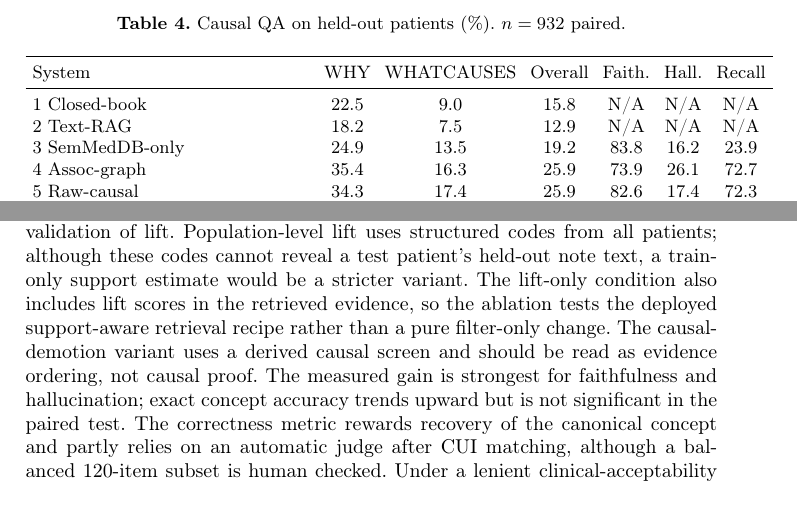
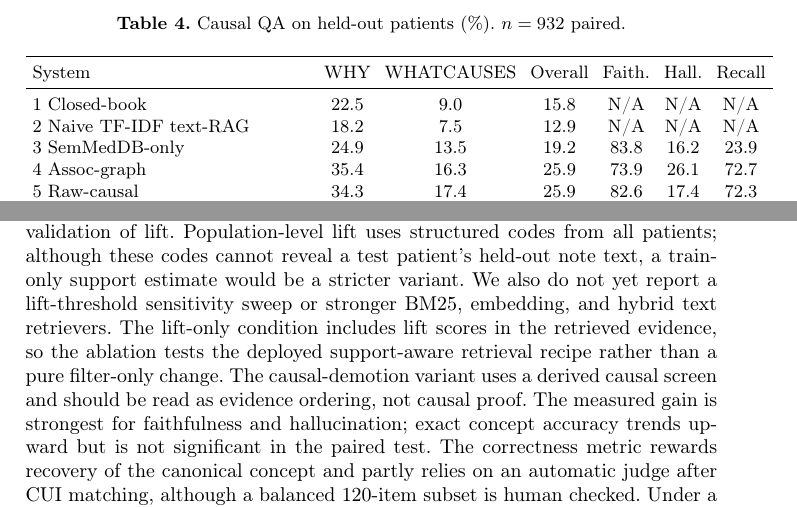
Before and after one commit to VincentZ007/clinical-causal-kg-artifact, a LaTeX thesis (paper/main.tex): two parts of pages 12 and 14 of 17, joined at a grey line, cut so that both start at the same text. Compiled offline with pdfLaTeX.

Commit message:
Clarify QA limitations and text retrieval baseline

```diff
--- a/paper/main.tex
+++ b/paper/main.tex
@@ -161,7 +161,7 @@ For the graph systems, retrieval is direction-aware: a WHY question pulls the \e
 \begin{tabular}{lcccccc}\toprule
 System & WHY & WHATCAUSES & Overall & Faith. & Hall. & Recall \\\midrule
 1~Closed-book & 22.5 & 9.0 & 15.8 & N/A & N/A & N/A \\
-2~Text-RAG & 18.2 & 7.5 & 12.9 & N/A & N/A & N/A \\
+2~Naive TF-IDF text-RAG & 18.2 & 7.5 & 12.9 & N/A & N/A & N/A \\
 3~SemMedDB-only & 24.9 & 13.5 & 19.2 & 83.8 & 16.2 & 23.9 \\
 4~Assoc-graph & 35.4 & 16.3 & 25.9 & 73.9 & 26.1 & 72.7 \\
 5~Raw-causal & 34.3 & 17.4 & 25.9 & 82.6 & 17.4 & 72.3 \\
@@ -192,7 +192,7 @@ This experiment probes the EHR-support filtering part of the audit. The question
 
 \noindent\textbf{On the temporal hazard.} That coding timestamps reflect documentation rather than onset is known to structured causal discovery, where onset-correction is the standard remedy~\cite{shen2021causaldiscovery}. Our contribution is to quantify, against an independent literature reference, how badly the \emph{naive} signal fails specifically when used to orient text-mined candidates; applying onset-correction here is a natural next step and may recover part of the signal. SemMedDB has its own direction noise, so we do not treat it as perfect. We report agreement against two independent text-derived directions (the extractor and the literature), which agree 74\%, while the structured temporal signal agrees with neither.
 
-\noindent\textbf{Threats to validity.} Our reference relations are EHR-supported by construction and therefore overlap the lift-supported graph, which could in principle favour it. The raw-causal baseline, however, contains a \emph{superset} of those candidates. The comparison therefore isolates the effect of removing unsupported neighbours rather than the effect of possessing the answers. It is still a coupled benchmark-method evaluation, so we interpret the QA result as downstream utility under an explicit support-filtering definition, not as independent causal validation of lift. Population-level lift uses structured codes from all patients; although these codes cannot reveal a test patient's held-out note text, a train-only support estimate would be a stricter variant. The lift-only condition also includes lift scores in the retrieved evidence, so the ablation tests the deployed support-aware retrieval recipe rather than a pure filter-only change. The causal-demotion variant uses a derived causal screen and should be read as evidence ordering, not causal proof. The measured gain is strongest for faithfulness and hallucination; exact concept accuracy trends upward but is not significant in the paired test. The correctness metric rewards recovery of the canonical concept and partly relies on an automatic judge after CUI matching, although a balanced 120-item subset is human checked. Under a lenient clinical-acceptability metric the systems converge, which we report as a boundary of the benchmark.
+\noindent\textbf{Threats to validity.} Our reference relations are EHR-supported by construction and therefore overlap the lift-supported graph, which could in principle favour it. The raw-causal baseline, however, contains a \emph{superset} of those candidates. The comparison therefore isolates the effect of removing unsupported neighbours rather than the effect of possessing the answers. It is still a coupled benchmark-method evaluation, so we interpret the QA result as downstream utility under an explicit support-filtering definition, not as independent causal validation of lift. Population-level lift uses structured codes from all patients; although these codes cannot reveal a test patient's held-out note text, a train-only support estimate would be a stricter variant. We also do not yet report a lift-threshold sensitivity sweep or stronger BM25, embedding, and hybrid text retrievers. The lift-only condition includes lift scores in the retrieved evidence, so the ablation tests the deployed support-aware retrieval recipe rather than a pure filter-only change. The causal-demotion variant uses a derived causal screen and should be read as evidence ordering, not causal proof. The measured gain is strongest for faithfulness and hallucination; exact concept accuracy trends upward but is not significant in the paired test. The correctness metric rewards recovery of the canonical concept and partly relies on an automatic judge after CUI matching, although a balanced 120-item subset is human checked. Under a lenient clinical-acceptability metric the systems converge, which we report as a boundary of the benchmark.
 
 \noindent\textbf{Other limitations.} We use a single 7B open model and English ICU notes. The downstream QA benchmark is built on MIMIC-IV; MIMIC-III is used to test whether the support and direction signals replicate across an older EHR release, not to duplicate the full QA benchmark. This choice keeps the external experiment aligned with the paper's central audit question. Absolute QA numbers are modest, but the relative differences are statistically significant. The text-RAG baseline is a simple TF-IDF retrieval condition, not a strongest-possible clinical text retriever; the direct comparison with raw-causal retrieval is therefore the cleaner ablation for our claim. Lift covers diagnosis-coded endpoints, so causes involving drugs, adverse events, and clinical findings are presently out of scope; integrating prescription and adverse-event signals, as well as multi-hop causal chains, would extend coverage. SemMedDB corroborates only a minority of candidates, limiting literature-based direction to that subset. Co-occurrence lift is an association signal; it supports an extracted candidate but cannot by itself establish a true causal relation.
 
```
Also changed, not shown: paper/main.tex (2 more changed lines).
